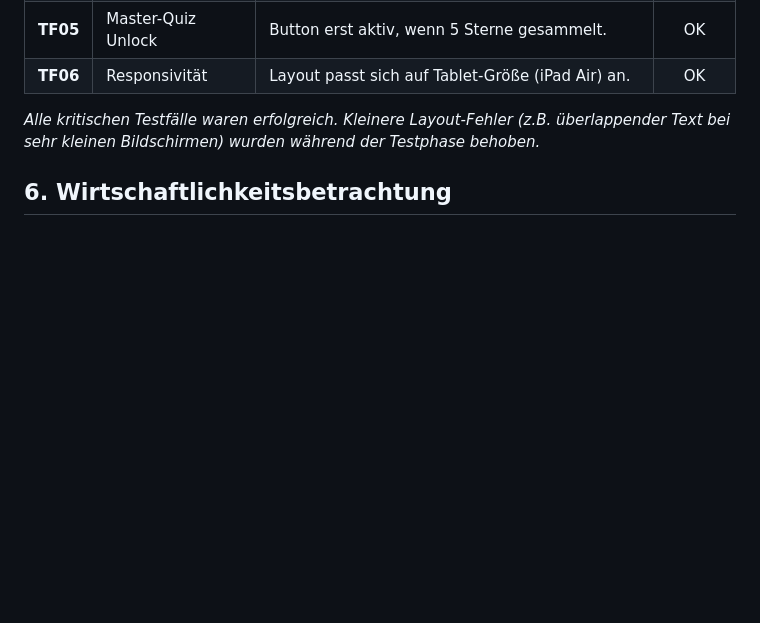
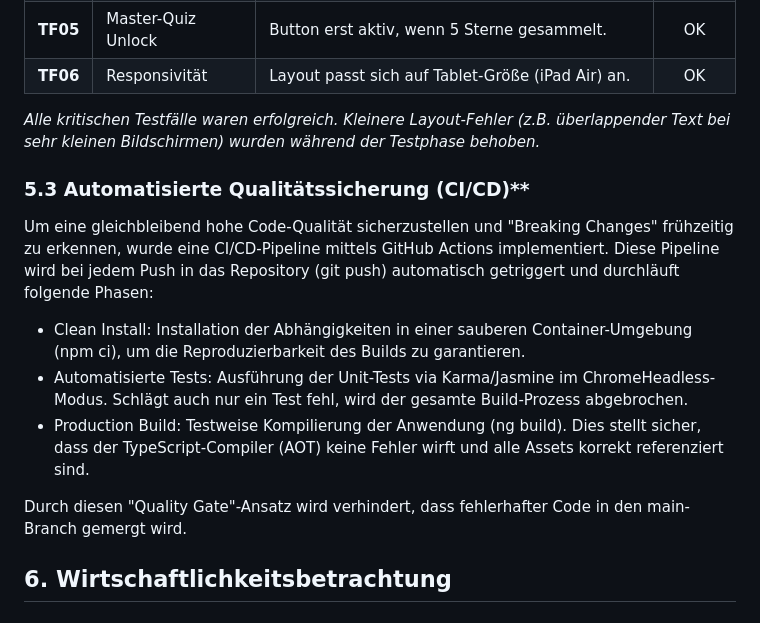
Before and after one commit to T-Boyke/EhlenAngularProjekt3, a Markdown page: Angular-EOL-App-20251209.md, the part around the change. Drawn GitHub-style; blank space fills up the shorter version.

Commit message:
Document CI/CD pipeline for code quality assurance
Added a section on automated quality assurance using CI/CD with GitHub Actions, detailing the pipeline phases including clean install, automated tests, and production build.

```diff
--- a/Angular-EOL-App-20251209.md
+++ b/Angular-EOL-App-20251209.md
@@ -579,6 +579,16 @@ Die Tests wurden anhand eines vorab definierten Testprotokolls durchgeführt.
 _Alle kritischen Testfälle waren erfolgreich. Kleinere Layout-Fehler (z.B. überlappender Text bei sehr kleinen Bildschirmen) wurden während der Testphase behoben._
 <div style="page-break-after: always;"></div>
 
+### 5.3 Automatisierte Qualitätssicherung (CI/CD)**
+
+Um eine gleichbleibend hohe Code-Qualität sicherzustellen und "Breaking Changes" frühzeitig zu erkennen, wurde eine CI/CD-Pipeline mittels GitHub Actions implementiert. Diese Pipeline wird bei jedem Push in das Repository (git push) automatisch getriggert und durchläuft folgende Phasen:
+- Clean Install: Installation der Abhängigkeiten in einer sauberen Container-Umgebung (npm ci), um die Reproduzierbarkeit des Builds zu garantieren.
+- Automatisierte Tests: Ausführung der Unit-Tests via Karma/Jasmine im ChromeHeadless-Modus. Schlägt auch nur ein Test fehl, wird der gesamte Build-Prozess abgebrochen.
+- Production Build: Testweise Kompilierung der Anwendung (ng build). Dies stellt sicher, dass der TypeScript-Compiler (AOT) keine Fehler wirft und alle Assets korrekt referenziert sind.
+
+Durch diesen "Quality Gate"-Ansatz wird verhindert, dass fehlerhafter Code in den main-Branch gemergt wird.
+<div style="page-break-after: always;"></div>
+
 ## **6\. Wirtschaftlichkeitsbetrachtung**
 
 ### **6.1 Soll-Ist-Vergleich (Zeit)**
```
